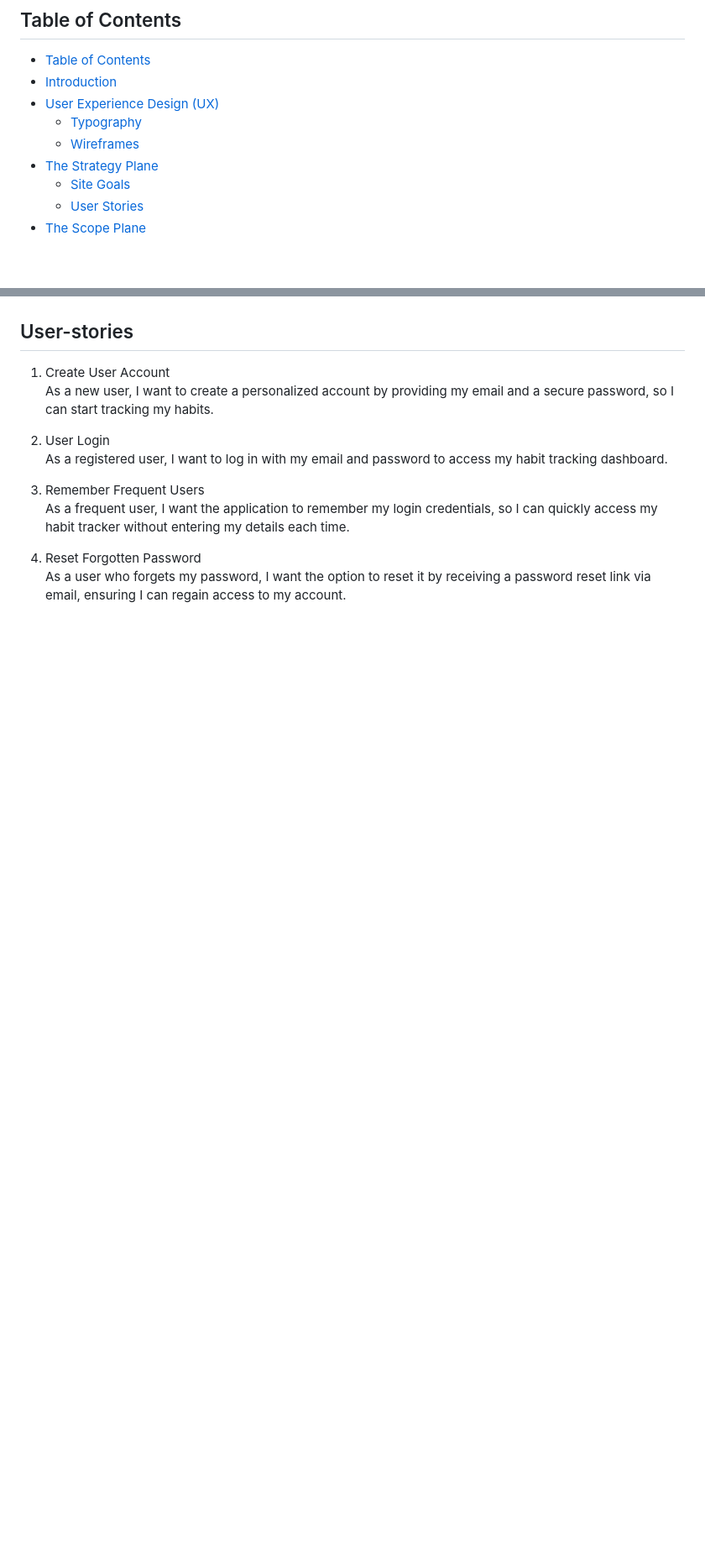
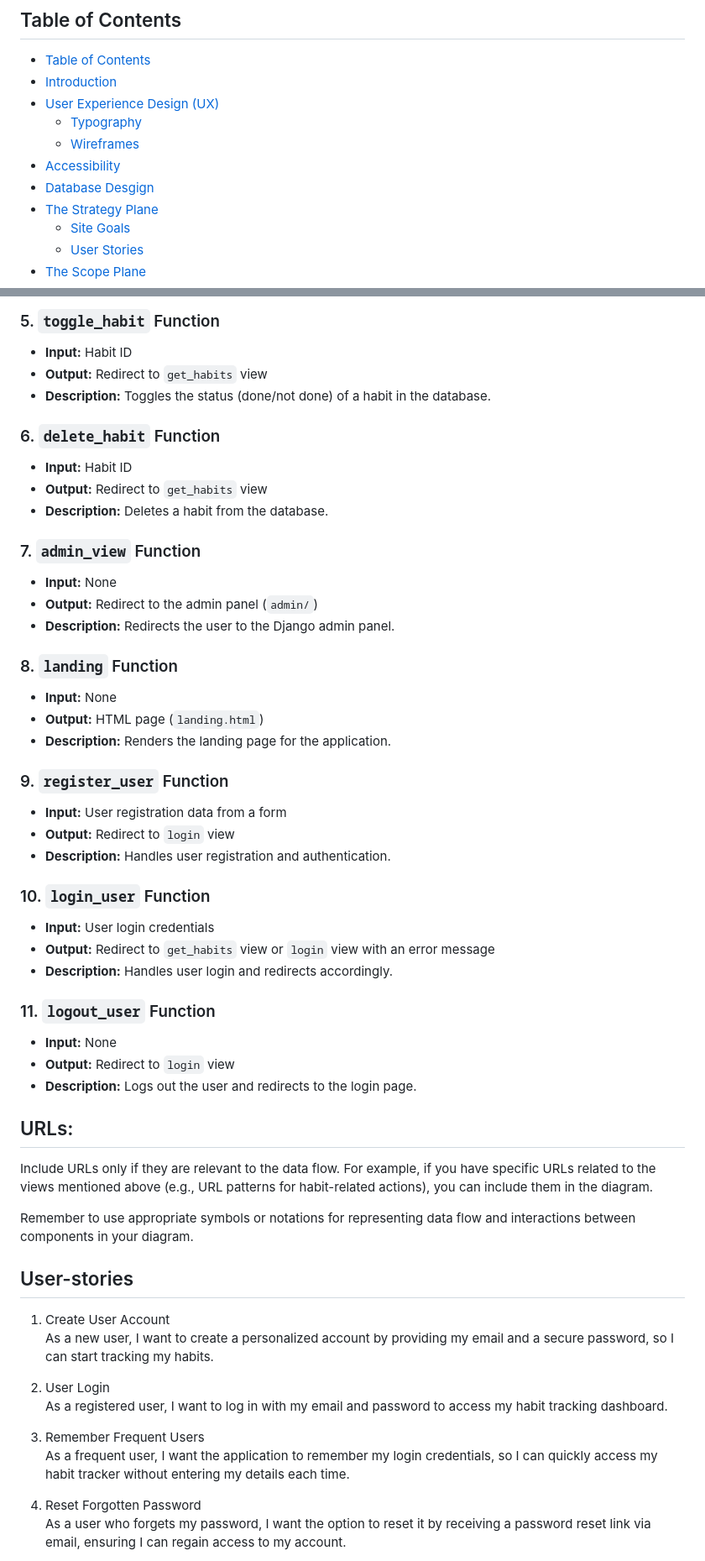
Before and after one commit to kelllyy101/habittracker-fullstack, a Markdown page: README.md, 2 parts joined by grey strips. Shown: that part at 84% size. Drawn GitHub-style; blank space fills up the shorter version.

Commit message:
add database design

```diff
--- a/README.md
+++ b/README.md
@@ -44,6 +44,8 @@ Happy coding!
 - [User Experience Design (UX)](#user-experience-design-ux)
     + [Typography](#typography)
     + [Wireframes](#wireframes)
+- [Accessibility]('accessibility)
+- [Database Desgign](#database-design)
 - [The Strategy Plane](#the-strategy-plane)
   - [Site Goals](#site-goals)
   - [User Stories](#user-stories)
@@ -130,3 +191,43 @@ Feel free to explore the Habit Tracker app, track your habits effortlessly, and
+### 5. `toggle_habit` Function
+   - **Input:** Habit ID
+   - **Output:** Redirect to `get_habits` view
+   - **Description:** Toggles the status (done/not done) of a habit in the database.
+
+### 6. `delete_habit` Function
+   - **Input:** Habit ID
+   - **Output:** Redirect to `get_habits` view
+   - **Description:** Deletes a habit from the database.
+
+### 7. `admin_view` Function
+   - **Input:** None
+   - **Output:** Redirect to the admin panel (`admin/`)
+   - **Description:** Redirects the user to the Django admin panel.
+
+### 8. `landing` Function
+   - **Input:** None
+   - **Output:** HTML page (`landing.html`)
+   - **Description:** Renders the landing page for the application.
+
+### 9. `register_user` Function
+   - **Input:** User registration data from a form
+   - **Output:** Redirect to `login` view
+   - **Description:** Handles user registration and authentication.
+
+### 10. `login_user` Function
+   - **Input:** User login credentials
+   - **Output:** Redirect to `get_habits` view or `login` view with an error message
+   - **Description:** Handles user login and redirects accordingly.
+
+### 11. `logout_user` Function
+   - **Input:** None
+   - **Output:** Redirect to `login` view
+   - **Description:** Logs out the user and redirects to the login page.
+
+## URLs:
+
+Include URLs only if they are relevant to the data flow. For example, if you have specific URLs related to the views mentioned above (e.g., URL patterns for habit-related actions), you can include them in the diagram.
+
+Remember to use appropriate symbols or notations for representing data flow and interactions between components in your diagram.
 
 ## User-stories
 1. Create User Account
```
Also changed, not shown: other parts of README.md (+59 -0 lines).
